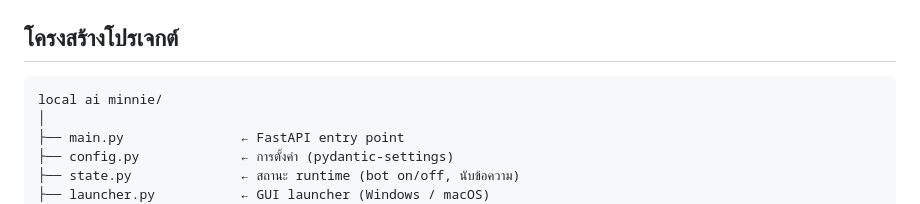
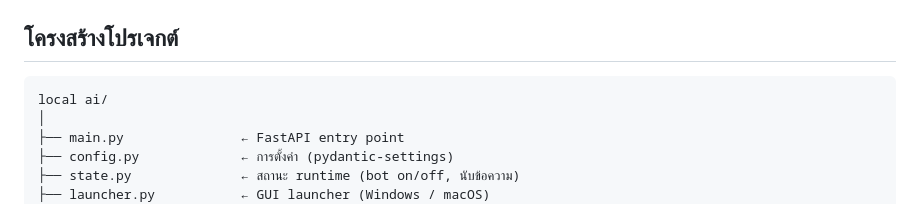
Before and after one commit to MuRaKaMi1346/LOCAL_LLM_WITH_INTERFACE, a Markdown page: README.md, the part around the change. GitHub-like rendering.

Commit message:
Update project structure in README.md

````diff
--- a/README.md
+++ b/README.md
@@ -8,7 +8,7 @@
 ## โครงสร้างโปรเจกต์
 
 ```
-local ai minnie/
+local ai/
 │
 ├── main.py               ← FastAPI entry point
 ├── config.py             ← การตั้งค่า (pydantic-settings)
````
